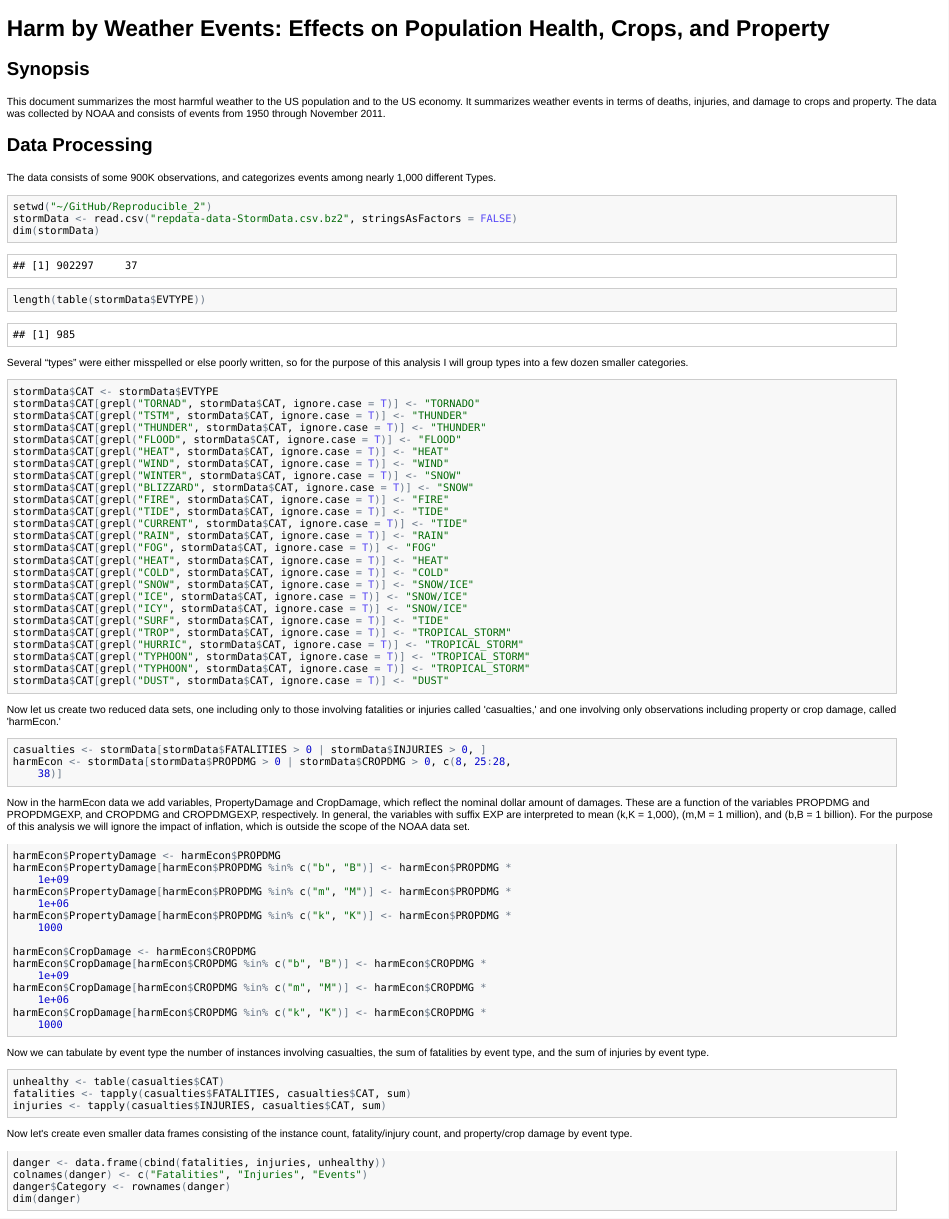
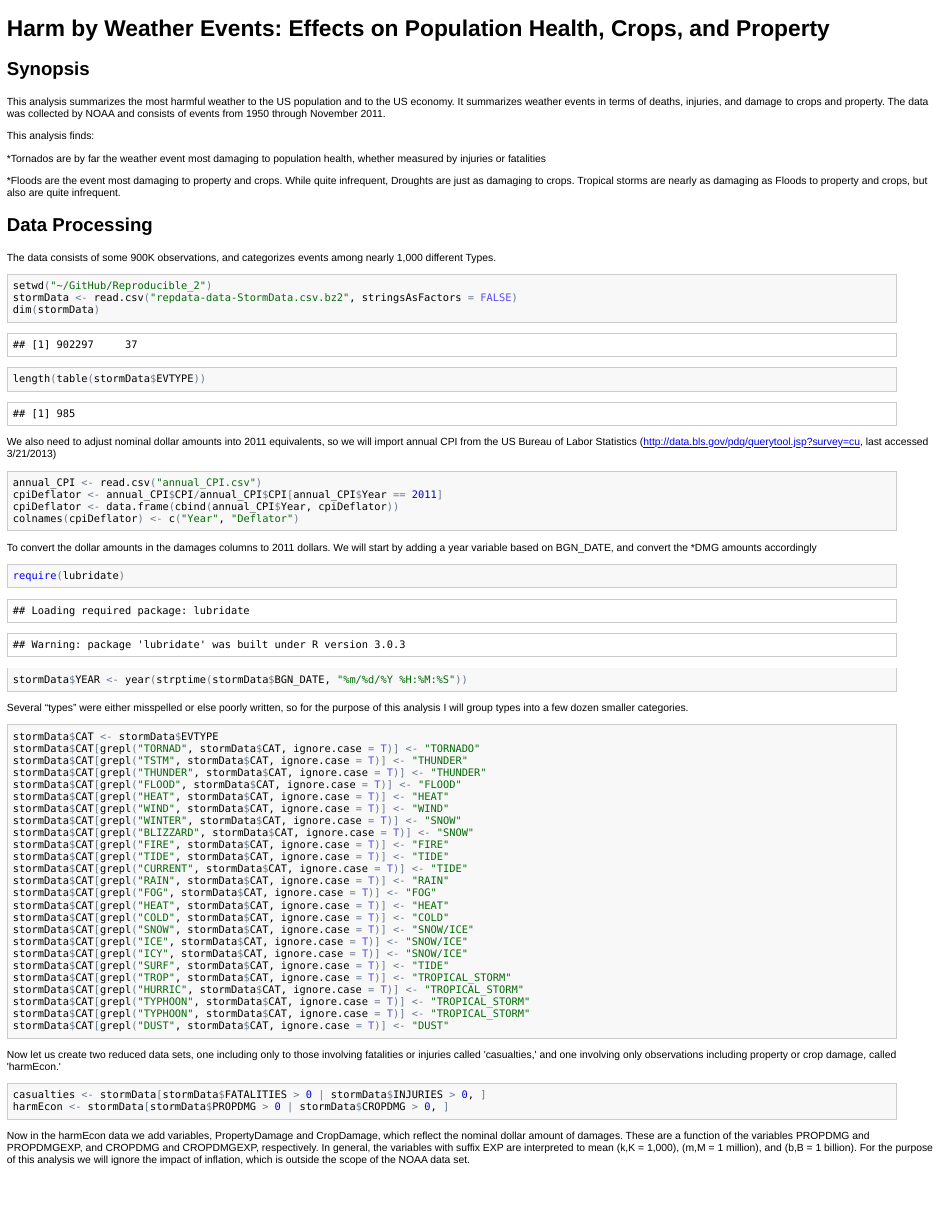
Before and after one commit to mcarlo/Reproducible_2, an R Markdown document (assignment2.Rmd): the page in a window 1100 px wide, from its top. The pictures show the output file assignment2.html that the author committed with the source, opened offline.

Commit message:
Draft in markdown form

`````diff
--- a/assignment2.Rmd
+++ b/assignment2.Rmd
@@ -1,17 +1,56 @@
 # Harm by Weather Events: Effects on Population Health, Crops, and Property
 ========================================
 ## Synopsis
-This document summarizes the most harmful weather to the US population and to the US economy. It summarizes weather events in terms of deaths, injuries, and damage to crops and property. The data was collected by NOAA and consists of events from 1950 through November 2011.
+This analysis summarizes the most harmful weather to the US population and to
+the US economy. It summarizes weather events in terms of deaths, injuries, and
+damage to crops and property. The data was collected by NOAA and consists of
+events from 1950 through November 2011.
+
+This analysis finds:
+
+*Tornados are by far the weather event most damaging to population health, whether measured by
+injuries or fatalities
+
+*Floods are the event most damaging to property and crops. While quite
+infrequent, Droughts are just as damaging to crops. Tropical storms are nearly
+as damaging as Floods to property and crops, but also are quite infrequent.
+
 
 ## Data Processing
-The data consists of some 900K observations, and categorizes events among nearly 1,000 different Types.
-```{r, cache=TRUE}
+The data consists of some 900K observations, and categorizes events among nearly
+1,000 different Types.
+```{r,echo=FALSE}
 setwd("~/GitHub/Reproducible_2")
-stormData <- read.csv("repdata-data-StormData.csv.bz2", stringsAsFactors = FALSE)
+```
+
+```{r,cache=TRUE,echo=TRUE}
+setwd("~/GitHub/Reproducible_2")
+stormData <- read.csv("repdata-data-StormData.csv.bz2", stringsAsFactors
+                      = FALSE)
 dim(stormData)
 length(table(stormData$EVTYPE))
 ```
-Several "types" were either misspelled or else poorly written, so for the purpose of this analysis I will group types into a few dozen smaller categories.
+
+We also need to adjust nominal dollar amounts into 2011 equivalents, so we will
+import annual CPI from the US Bureau of Labor Statistics
+(http://data.bls.gov/pdq/querytool.jsp?survey=cu, last accessed 3/21/2013)
+```{r,cache=TRUE,echo=TRUE}
+annual_CPI <- read.csv("annual_CPI.csv")
+cpiDeflator <- annual_CPI$CPI/annual_CPI$CPI[annual_CPI$Year == 2011]
+cpiDeflator <- data.frame(cbind(annual_CPI$Year, cpiDeflator))
+colnames(cpiDeflator) <- c("Year", "Deflator")
+```
+
+To convert the dollar amounts in the damages columns to 2011 dollars. We will
+start by adding a year variable based on BGN_DATE, and convert the *DMG amounts
+accordingly
+```{r,cache=FALSE,echo=TRUE}
+require(lubridate)
+stormData$YEAR <- year(strptime(stormData$BGN_DATE, "%m/%d/%Y %H:%M:%S"))
+```
+
+Several "types" were either misspelled or else poorly written, so for the
+purpose of this analysis I will group types into a few dozen smaller categories.
 ```{r}
 stormData$CAT <- stormData$EVTYPE
 stormData$CAT[grepl("TORNAD",stormData$CAT, ignore.case = T) ] <- "TORNADO"
@@ -43,7 +82,7 @@ Now let us create two reduced data sets, one including only to those involving f
 
 ````{r}
 casualties <- stormData[stormData$FATALITIES > 0 | stormData$INJURIES > 0,  ]
-harmEcon <- stormData[stormData$PROPDMG > 0 | stormData$CROPDMG > 0,c(8,25:28,38)]
+harmEcon <- stormData[stormData$PROPDMG > 0 | stormData$CROPDMG > 0, ]
 ```
 Now in the harmEcon data we add variables, PropertyDamage and CropDamage, which reflect the nominal dollar amount of damages. These are a function of the variables PROPDMG and PROPDMGEXP, and CROPDMG and CROPDMGEXP, respectively. In general, the variables with suffix EXP are interpreted to mean (k,K = 1,000), (m,M = 1 million), and (b,B = 1 billion). For the purpose of this analysis we will ignore the impact of inflation, which is outside the scope of the NOAA data set.
 
@@ -52,4 +93 @@ Now in the harmEcon data we add variables, PropertyDamage and CropDamage, which
 harmEcon$PropertyDamage <- harmEcon$PROPDMG
-harmEcon$PropertyDamage[harmEcon$PROPDMG %in% c("b","B")] <- harmEcon$PROPDMG*1e9
-harmEcon$PropertyDamage[harmEcon$PROPDMG %in% c("m","M")] <- harmEcon$PROPDMG*1e6
-harmEcon$PropertyDamage[harmEcon$PROPDMG %in% c("k","K")] <- harmEcon$PROPDMG*1e3
@@ -56,5 +101,2 @@ harmEcon$PropertyDamage[harmEcon$PROPDMG %in% c("k","K")] <- harmEcon$PROPDMG*1e
 
 harmEcon$CropDamage <- harmEcon$CROPDMG
-harmEcon$CropDamage[harmEcon$CROPDMG %in% c("b","B")] <- harmEcon$CROPDMG*1e9
-harmEcon$CropDamage[harmEcon$CROPDMG %in% c("m","M")] <- harmEcon$CROPDMG*1e6
-harmEcon$CropDamage[harmEcon$CROPDMG %in% c("k","K")] <- harmEcon$CROPDMG*1e3
`````
Also changed, not shown: assignment2.html, assignment2.md, cache/unnamed-chunk-2_bb26ba4dd3abad52c0d9060253a8aa61.RData (added), cache/unnamed-chunk-3_79728aa1e057235a12d43744ad2123f4.RData (added), figure/unnamed-chunk-11.png (added), figure/unnamed-chunk-111.png (added), figure/unnamed-chunk-112.png (added), figure/unnamed-chunk-113.png (added), figure/unnamed-chunk-12.png (added), figure/unnamed-chunk-121.png (added), figure/unnamed-chunk-122.png (added), figure/unnamed-chunk-81.png, figure/unnamed-chunk-82.png, assignment2.Rmd (50 more changed lines), 6 other files.
